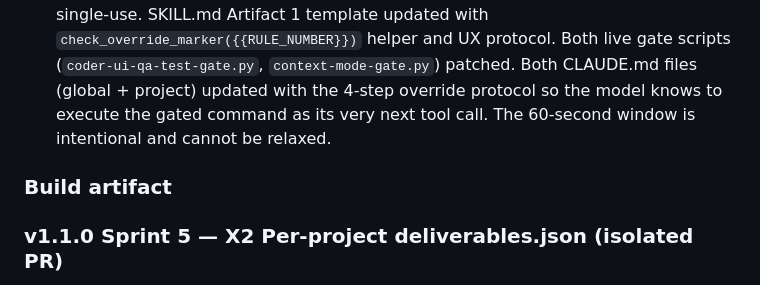
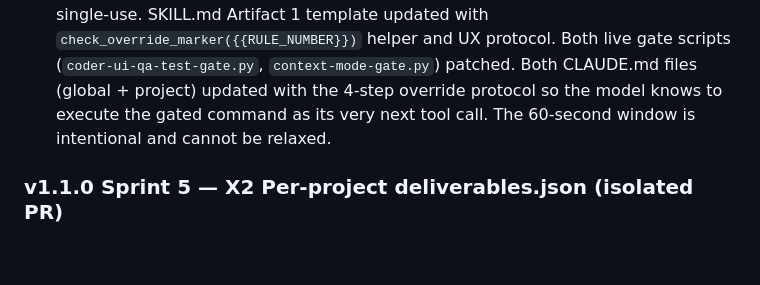
Before and after one commit to scottconverse/hardgate, a Markdown page: CHANGELOG.md, the part around the change. GitHub-like rendering; blank space fills up the shorter version.

```diff
--- a/CHANGELOG.md
+++ b/CHANGELOG.md
@@ -34,8 +34,6 @@ and this project adheres to [Semantic Versioning](https://semver.org/spec/v2.0.0
 ### v1.1.0 Sprint 4 — X4 Override Marker File (isolated PR)
 
 - **(X4, #11)** Override mechanism replaced with a time-limited marker file. When the human types "override rule N", the model writes `str(time.time())` to `.claude/hardgate-override-rule-N`. Gate scripts check for the marker at startup: age < 60s → delete + exit 0 (one-time bypass); age >= 60s → delete + EXPIRED diagnostic + block normally; corrupt → delete silently + block. Marker is always single-use. SKILL.md Artifact 1 template updated with `check_override_marker({{RULE_NUMBER}})` helper and UX protocol. Both live gate scripts (`coder-ui-qa-test-gate.py`, `context-mode-gate.py`) patched. Both CLAUDE.md files (global + project) updated with the 4-step override protocol so the model knows to execute the gated command as its very next tool call. The 60-second window is intentional and cannot be relaxed.
-
-### Build artifact
 
 ### v1.1.0 Sprint 5 — X2 Per-project deliverables.json (isolated PR)
 
```
Also changed, not shown: USER-MANUAL.md (+1 -1 lines).
